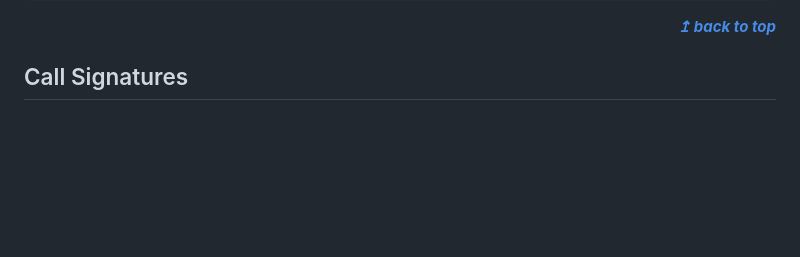
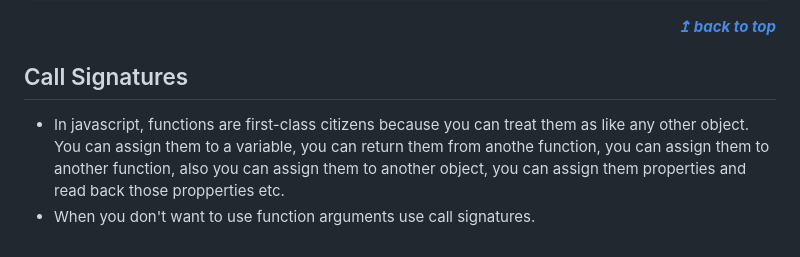
Before and after one commit to Yasir-Khan22/Typescript-Fundamentals, a Markdown page: README.md, the part around the change. GitHub-like rendering; blank space fills up the shorter version.

Commit message:
call signatures [continued..]

```diff
--- a/README.md
+++ b/README.md
@@ -552,3 +552,6 @@ variableOne(); // output: This function supposed to return the string.
 
 
 ## Call Signatures
+
+- In javascript, functions are first-class citizens because you can treat them as like any other object. You can assign them to a variable, you can return them from anothe function, you can assign them to another function, also you can assign them to another object, you can assign them properties and read back those propperties etc.
+- When you don't want to use function arguments use call signatures.
```
